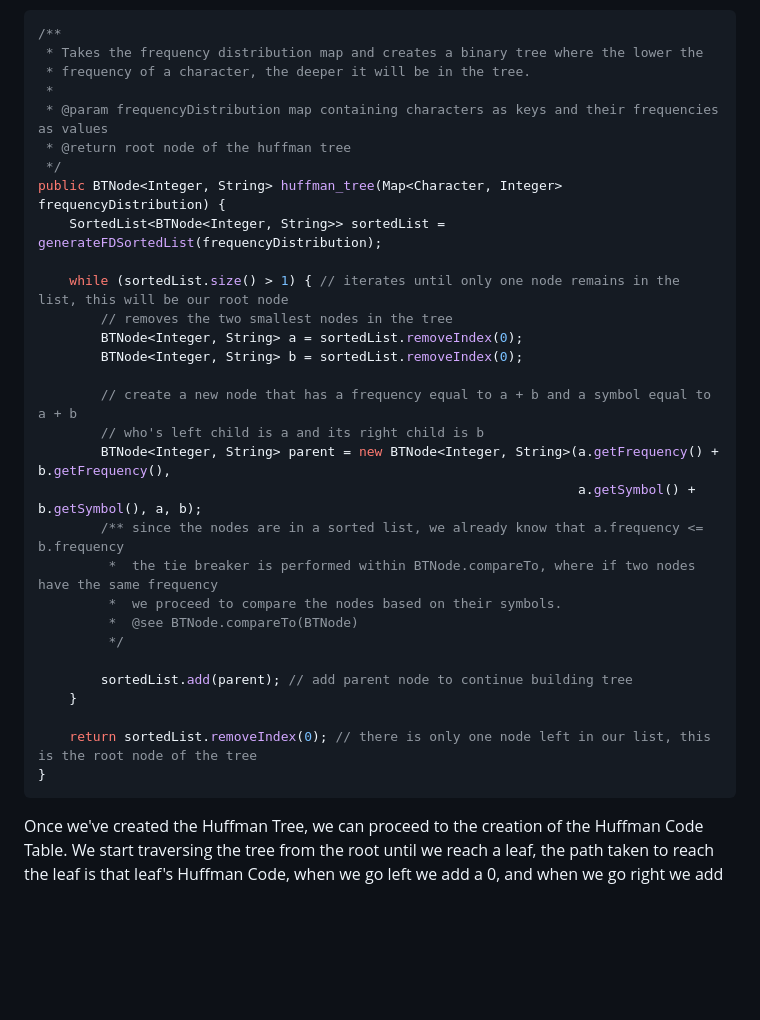
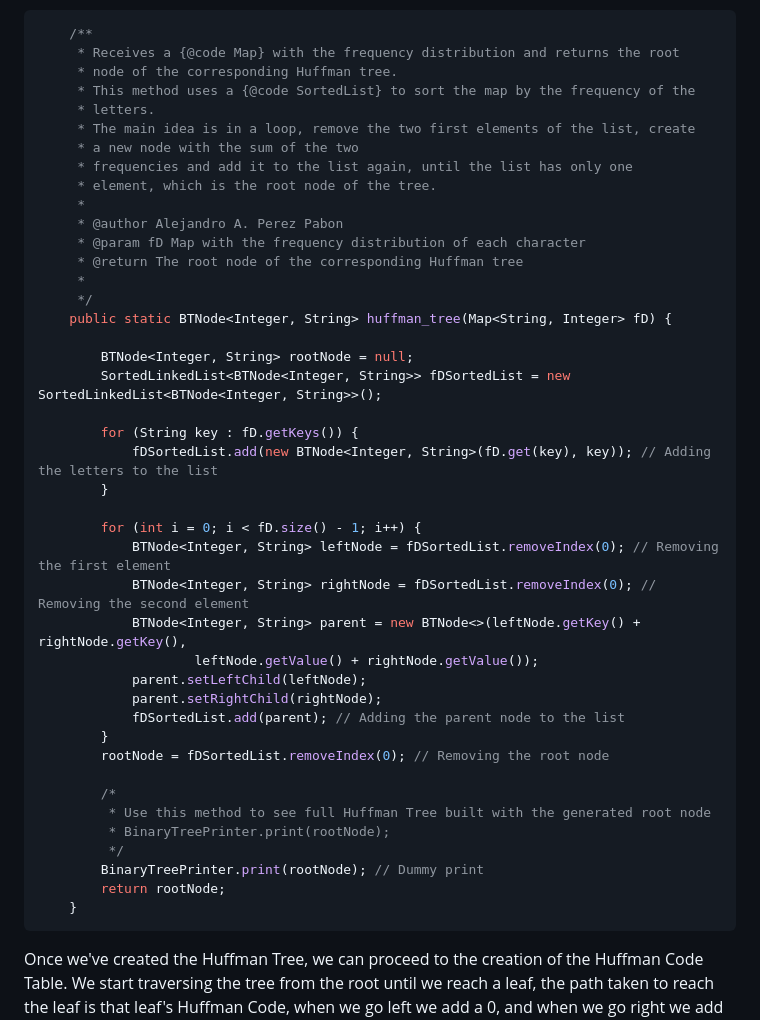
Before and after one commit to CaribbeanCool/HuffmanCode, a Markdown page: README.md, the part around the change. Rendered like a GitHub page; blank space fills up the shorter version.

````diff
--- a/README.md
+++ b/README.md
@@ -25,36 +25,48 @@ repeating the process until there is only one node left in the list, this node i
 Below you can see the code for this algorithm and a visual representation of the Huffman Tree.
 
 ```java
-/**
- * Takes the frequency distribution map and creates a binary tree where the lower the
- * frequency of a character, the deeper it will be in the tree.
- *
- * @param frequencyDistribution map containing characters as keys and their frequencies as values
- * @return root node of the huffman tree
- */
-public BTNode<Integer, String> huffman_tree(Map<Character, Integer> frequencyDistribution) {
-	SortedList<BTNode<Integer, String>> sortedList = generateFDSortedList(frequencyDistribution);
+	/**
+	 * Receives a {@code Map} with the frequency distribution and returns the root
+	 * node of the corresponding Huffman tree.
+	 * This method uses a {@code SortedList} to sort the map by the frequency of the
+	 * letters.
+	 * The main idea is in a loop, remove the two first elements of the list, create
+	 * a new node with the sum of the two
+	 * frequencies and add it to the list again, until the list has only one
+	 * element, which is the root node of the tree.
+	 *
+	 * @author Alejandro A. Perez Pabon
+	 * @param fD Map with the frequency distribution of each character
+	 * @return The root node of the corresponding Huffman tree
+	 *
+	 */
+	public static BTNode<Integer, String> huffman_tree(Map<String, Integer> fD) {
 
-	while (sortedList.size() > 1) { // iterates until only one node remains in the list, this will be our root node
-		// removes the two smallest nodes in the tree
-		BTNode<Integer, String> a = sortedList.removeIndex(0);
-		BTNode<Integer, String> b = sortedList.removeIndex(0);
+		BTNode<Integer, String> rootNode = null;
+		SortedLinkedList<BTNode<Integer, String>> fDSortedList = new SortedLinkedList<BTNode<Integer, String>>();
 
-		// create a new node that has a frequency equal to a + b and a symbol equal to a + b
-		// who's left child is a and its right child is b
-		BTNode<Integer, String> parent = new BTNode<Integer, String>(a.getFrequency() + b.getFrequency(),
-				                                                     a.getSymbol() + b.getSymbol(), a, b);
-		/** since the nodes are in a sorted list, we already know that a.frequency <= b.frequency
-		 *	the tie breaker is performed within BTNode.compareTo, where if two nodes have the same frequency
-		 *	we proceed to compare the nodes based on their symbols.
-		 *	@see BTNode.compareTo(BTNode)
+		for (String key : fD.getKeys()) {
+			fDSortedList.add(new BTNode<Integer, String>(fD.get(key), key)); // Adding the letters to the list
+		}
+
+		for (int i = 0; i < fD.size() - 1; i++) {
+			BTNode<Integer, String> leftNode = fDSortedList.removeIndex(0); // Removing the first element
+			BTNode<Integer, String> rightNode = fDSortedList.removeIndex(0); // Removing the second element
+			BTNode<Integer, String> parent = new BTNode<>(leftNode.getKey() + rightNode.getKey(),
+					leftNode.getValue() + rightNode.getValue());
+			parent.setLeftChild(leftNode);
+			parent.setRightChild(rightNode);
+			fDSortedList.add(parent); // Adding the parent node to the list
+		}
+		rootNode = fDSortedList.removeIndex(0); // Removing the root node
+
+		/*
+		 * Use this method to see full Huffman Tree built with the generated root node
+		 * BinaryTreePrinter.print(rootNode);
 		 */
-
-		sortedList.add(parent); // add parent node to continue building tree
+		BinaryTreePrinter.print(rootNode); // Dummy print
+		return rootNode;
 	}
-
-	return sortedList.removeIndex(0); // there is only one node left in our list, this is the root node of the tree
-}
 ```
 Once we've created the Huffman Tree, we can proceed to the creation of the Huffman Code Table. We start
 traversing the tree from the root until we reach a leaf, the path taken to reach the leaf is that leaf's
````
